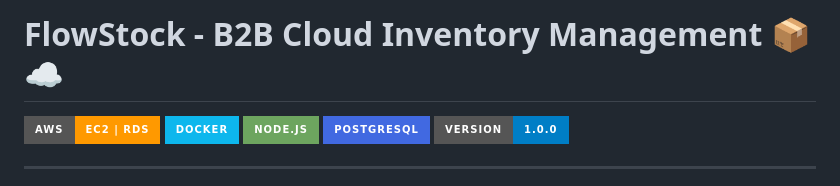
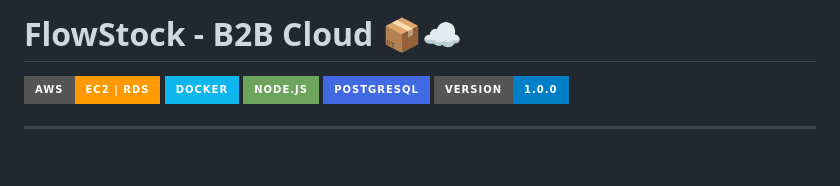
Before and after one commit to bastiovalleipvg/FlowStock, a Markdown page: README.md, the part around the change. Rendered like a GitHub page; badges without logos; blank space fills up the shorter version.

Commit message:
Update project title in README.md

```diff
--- a/README.md
+++ b/README.md
@@ -1,4 +1,4 @@
-# FlowStock - B2B Cloud Inventory Management 📦☁️
+# FlowStock - B2B Cloud 📦☁️
 
 ![AWS](https://img.shields.io/badge/AWS-EC2%20%7C%20RDS-FF9900?style=for-the-badge&logo=amazonaws&logoColor=white)
 ![Docker](https://img.shields.io/badge/docker-%230db7ed.svg?style=for-the-badge&logo=docker&logoColor=white)
```
